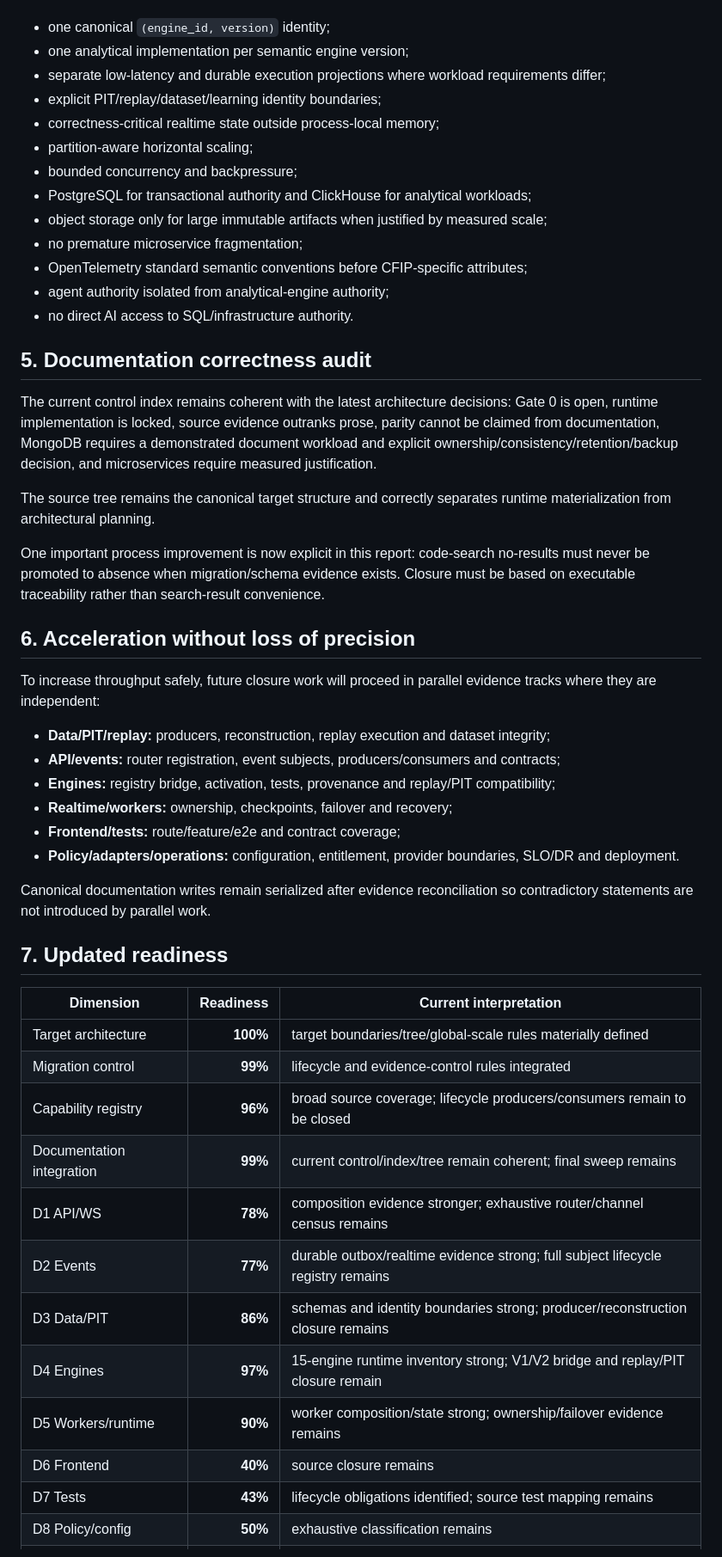
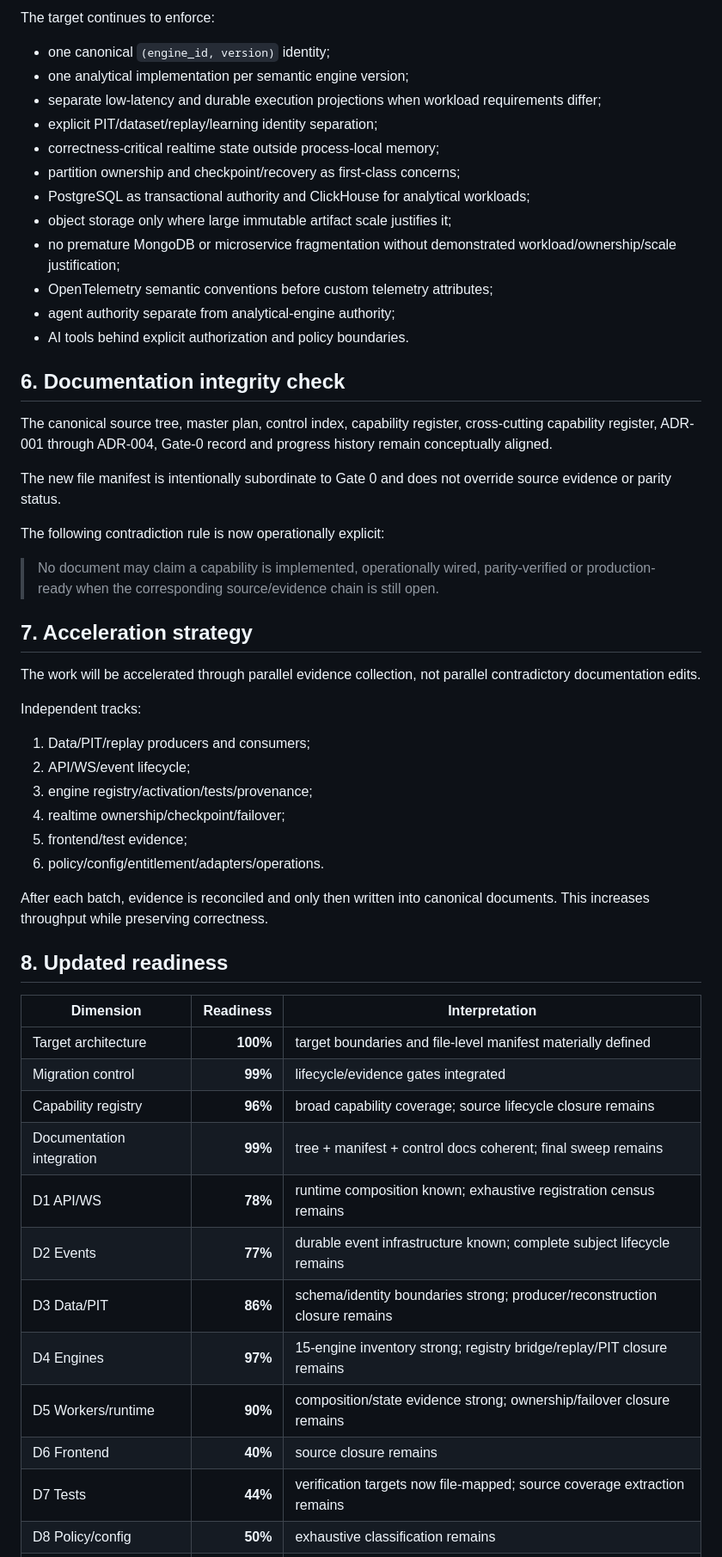
Before and after one commit to armanemp/CFIP, a Markdown page: docs/CFIP-DOCUMENTATION-PROGRESS-REPORT-21.md, the part around one of its changes. Shown at 86% size. GitHub-like rendering.

Commit message:
docs: add file-level target structure and progress report 23

```diff
--- a/docs/CFIP-DOCUMENTATION-PROGRESS-REPORT-21.md
+++ b/docs/CFIP-DOCUMENTATION-PROGRESS-REPORT-21.md
@@ -51,52 +70,56 @@ with:
+The target continues to enforce:
 
 - one canonical `(engine_id, version)` identity;
 - one analytical implementation per semantic engine version;
-- separate low-latency and durable execution projections where workload requirements differ;
-- explicit PIT/replay/dataset/learning identity boundaries;
+- separate low-latency and durable execution projections when workload requirements differ;
+- explicit PIT/dataset/replay/learning identity separation;
 - correctness-critical realtime state outside process-local memory;
-- partition-aware horizontal scaling;
-- bounded concurrency and backpressure;
-- PostgreSQL for transactional authority and ClickHouse for analytical workloads;
-- object storage only for large immutable artifacts when justified by measured scale;
-- no premature microservice fragmentation;
-- OpenTelemetry standard semantic conventions before CFIP-specific attributes;
-- agent authority isolated from analytical-engine authority;
-- no direct AI access to SQL/infrastructure authority.
+- partition ownership and checkpoint/recovery as first-class concerns;
+- PostgreSQL as transactional authority and ClickHouse for analytical workloads;
+- object storage only where large immutable artifact scale justifies it;
+- no premature MongoDB or microservice fragmentation without demonstrated workload/ownership/scale justification;
+- OpenTelemetry semantic conventions before custom telemetry attributes;
+- agent authority separate from analytical-engine authority;
+- AI tools behind explicit authorization and policy boundaries.
 
-## 5. Documentation correctness audit
+## 6. Documentation integrity check
 
-The current control index remains coherent with the latest architecture decisions: Gate 0 is open, runtime implementation is locked, source evidence outranks prose, parity cannot be claimed from documentation, MongoDB requires a demonstrated document workload and explicit ownership/consistency/retention/backup decision, and microservices require measured justification.
+The canonical source tree, master plan, control index, capability register, cross-cutting capability register, ADR-001 through ADR-004, Gate-0 record and progress history remain conceptually aligned.
 
-The source tree remains the canonical target structure and correctly separates runtime materialization from architectural planning.
+The new file manifest is intentionally subordinate to Gate 0 and does not override source evidence or parity status.
 
-One important process improvement is now explicit in this report: code-search no-results must never be promoted to absence when migration/schema evidence exists. Closure must be based on executable traceability rather than search-result convenience.
+The following contradiction rule is now operationally explicit:
 
-## 6. Acceleration without loss of precision
+> No document may claim a capability is implemented, operationally wired, parity-verified or production-ready when the corresponding source/evidence chain is still open.
 
-To increase throughput safely, future closure work will proceed in parallel evidence tracks where they are independent:
+## 7. Acceleration strategy
 
-- **Data/PIT/replay:** producers, reconstruction, replay execution and dataset integrity;
-- **API/events:** router registration, event subjects, producers/consumers and contracts;
-- **Engines:** registry bridge, activation, tests, provenance and replay/PIT compatibility;
-- **Realtime/workers:** ownership, checkpoints, failover and recovery;
-- **Frontend/tests:** route/feature/e2e and contract coverage;
-- **Policy/adapters/operations:** configuration, entitlement, provider boundaries, SLO/DR and deployment.
+The work will be accelerated through parallel evidence collection, not parallel contradictory documentation edits.
 
-Canonical documentation writes remain serialized after evidence reconciliation so contradictory statements are not introduced by parallel work.
+Independent tracks:
 
-## 7. Updated readiness
+1. Data/PIT/replay producers and consumers;
+2. API/WS/event lifecycle;
+3. engine registry/activation/tests/provenance;
+4. realtime ownership/checkpoint/failover;
+5. frontend/test evidence;
+6. policy/config/entitlement/adapters/operations.
 
-| Dimension | Readiness | Current interpretation |
+After each batch, evidence is reconciled and only then written into canonical documents. This increases throughput while preserving correctness.
+
+## 8. Updated readiness
+
+| Dimension | Readiness | Interpretation |
 |---|---:|---|
-| Target architecture | **100%** | target boundaries/tree/global-scale rules materially defined |
-| Migration control | **99%** | lifecycle and evidence-control rules integrated |
-| Capability registry | **96%** | broad source coverage; lifecycle producers/consumers remain to be closed |
-| Documentation integration | **99%** | current control/index/tree remain coherent; final sweep remains |
-| D1 API/WS | **78%** | composition evidence stronger; exhaustive router/channel census remains |
-| D2 Events | **77%** | durable outbox/realtime evidence strong; full subject lifecycle registry remains |
-| D3 Data/PIT | **86%** | schemas and identity boundaries strong; producer/reconstruction closure remains |
-| D4 Engines | **97%** | 15-engine runtime inventory strong; V1/V2 bridge and replay/PIT closure remain |
-| D5 Workers/runtime | **90%** | worker composition/state strong; ownership/failover evidence remains |
+| Target architecture | **100%** | target boundaries and file-level manifest materially defined |
+| Migration control | **99%** | lifecycle/evidence gates integrated |
+| Capability registry | **96%** | broad capability coverage; source lifecycle closure remains |
+| Documentation integration | **99%** | tree + manifest + control docs coherent; final sweep remains |
+| D1 API/WS | **78%** | runtime composition known; exhaustive registration census remains |
+| D2 Events | **77%** | durable event infrastructure known; complete subject lifecycle remains |
+| D3 Data/PIT | **86%** | schema/identity boundaries strong; producer/reconstruction closure remains |
+| D4 Engines | **97%** | 15-engine inventory strong; registry bridge/replay/PIT closure remains |
+| D5 Workers/runtime | **90%** | composition/state evidence strong; ownership/failover closure remains |
 | D6 Frontend | **40%** | source closure remains |
-| D7 Tests | **43%** | lifecycle obligations identified; source test mapping remains |
+| D7 Tests | **44%** | verification targets now file-mapped; source coverage extraction remains |
 | D8 Policy/config | **50%** | exhaustive classification remains |
```
Also changed, not shown: other parts of docs/CFIP-DOCUMENTATION-PROGRESS-REPORT-21.md (+65 -46 lines).
